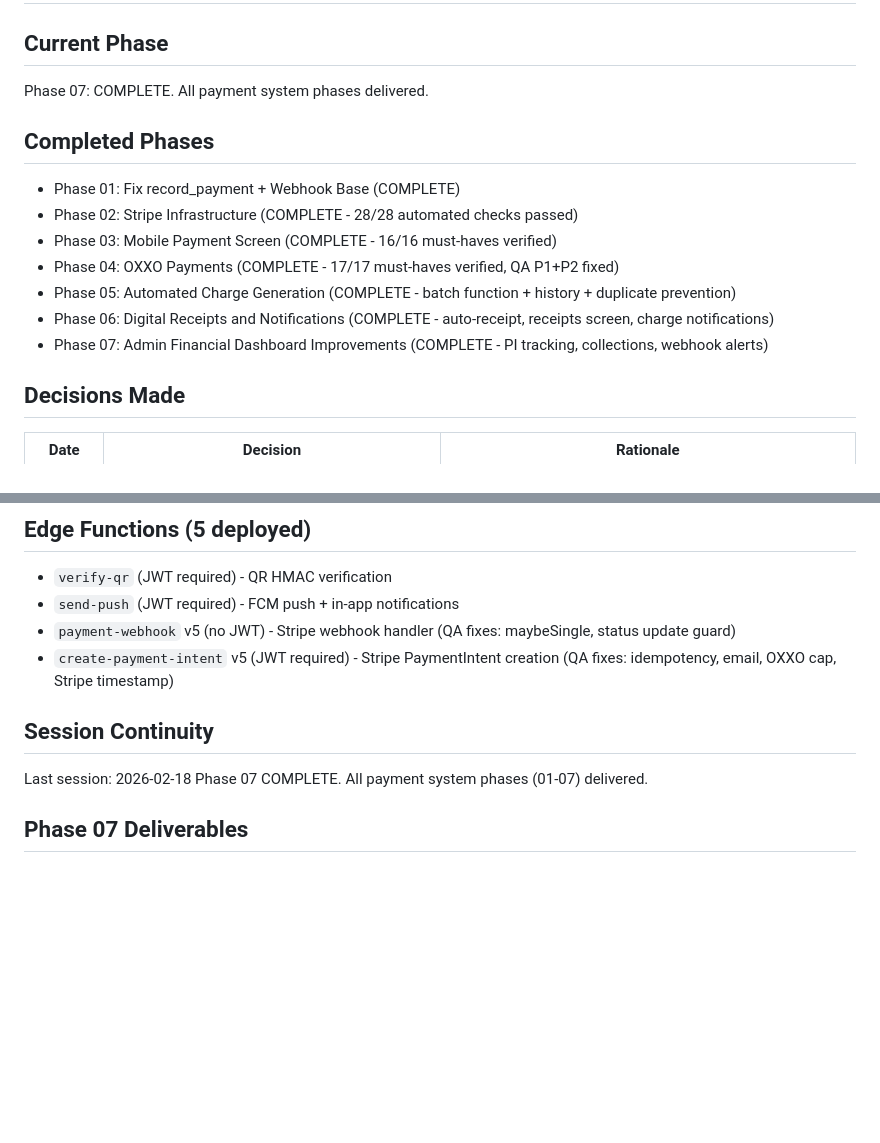
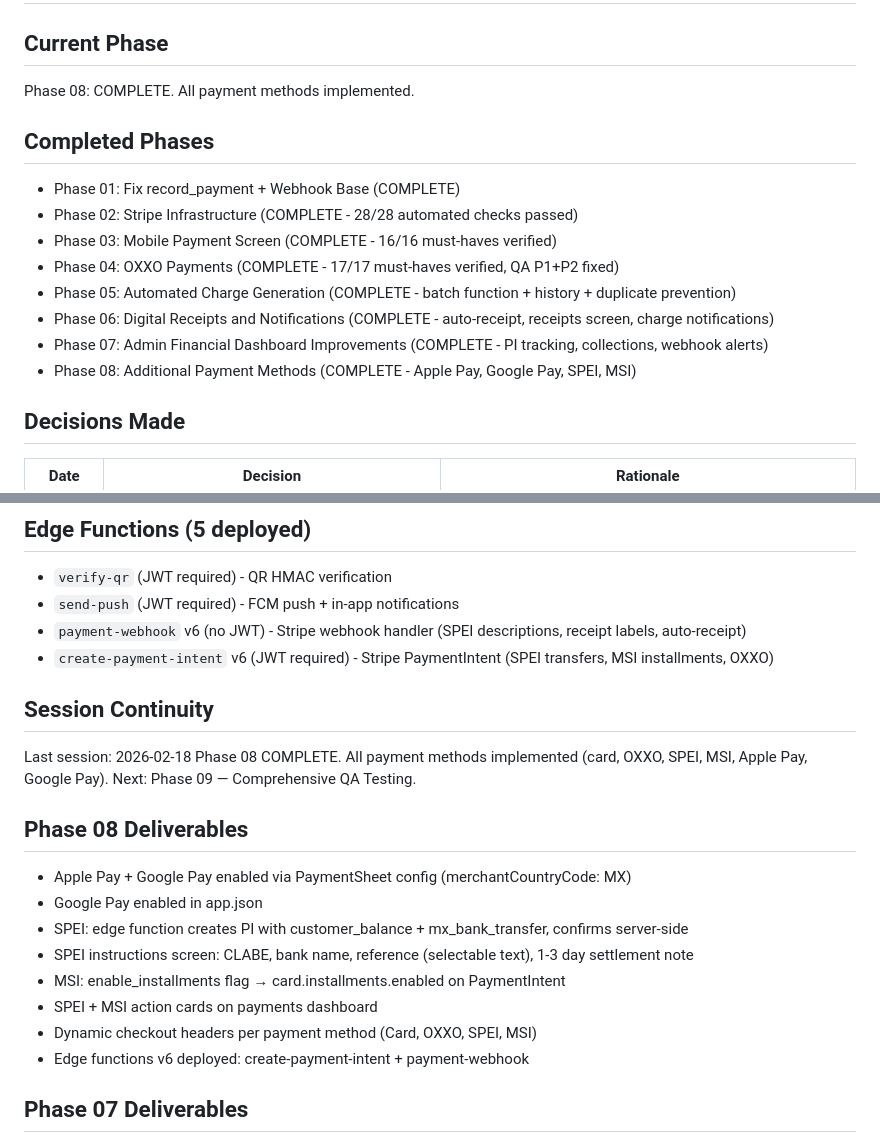
Before and after one commit to LoGebo/colony, a Markdown page: .planning/STATE.md, 2 parts joined by grey strips. Rendered like a GitHub page; blank space fills up the shorter version.

```diff
--- a/.planning/STATE.md
+++ b/.planning/STATE.md
@@ -1,7 +1,7 @@
 # Project State
 
 ## Current Phase
-Phase 07: COMPLETE. All payment system phases delivered.
+Phase 08: COMPLETE. All payment methods implemented.
 
 ## Completed Phases
 - Phase 01: Fix record_payment + Webhook Base (COMPLETE)
@@ -11,6 +11,7 @@ Phase 07: COMPLETE. All payment system phases delivered.
 - Phase 05: Automated Charge Generation (COMPLETE - batch function + history + duplicate prevention)
 - Phase 06: Digital Receipts and Notifications (COMPLETE - auto-receipt, receipts screen, charge notifications)
 - Phase 07: Admin Financial Dashboard Improvements (COMPLETE - PI tracking, collections, webhook alerts)
+- Phase 08: Additional Payment Methods (COMPLETE - Apple Pay, Google Pay, SPEI, MSI)
 
 ## Decisions Made
 
@@ -96,12 +97,23 @@ Phase 07: COMPLETE. All payment system phases delivered.
 ## Edge Functions (5 deployed)
 - `verify-qr` (JWT required) - QR HMAC verification
 - `send-push` (JWT required) - FCM push + in-app notifications
-- `payment-webhook` v5 (no JWT) - Stripe webhook handler (QA fixes: maybeSingle, status update guard)
-- `create-payment-intent` v5 (JWT required) - Stripe PaymentIntent creation (QA fixes: idempotency, email, OXXO cap, Stripe timestamp)
+- `payment-webhook` v6 (no JWT) - Stripe webhook handler (SPEI descriptions, receipt labels, auto-receipt)
+- `create-payment-intent` v6 (JWT required) - Stripe PaymentIntent (SPEI transfers, MSI installments, OXXO)
 
 ## Session Continuity
 Last session: 2026-02-18
-Phase 07 COMPLETE. All payment system phases (01-07) delivered.
+Phase 08 COMPLETE. All payment methods implemented (card, OXXO, SPEI, MSI, Apple Pay, Google Pay).
+Next: Phase 09 — Comprehensive QA Testing.
+
+## Phase 08 Deliverables
+- Apple Pay + Google Pay enabled via PaymentSheet config (merchantCountryCode: MX)
+- Google Pay enabled in app.json
+- SPEI: edge function creates PI with customer_balance + mx_bank_transfer, confirms server-side
+- SPEI instructions screen: CLABE, bank name, reference (selectable text), 1-3 day settlement note
+- MSI: enable_installments flag → card.installments.enabled on PaymentIntent
+- SPEI + MSI action cards on payments dashboard
+- Dynamic checkout headers per payment method (Card, OXXO, SPEI, MSI)
+- Edge functions v6 deployed: create-payment-intent + payment-webhook
 
 ## Phase 07 Deliverables
 - `usePaymentIntents` hook with status filtering + unit enrichment
```
Also changed, not shown: .planning/ROADMAP.md (+28 -7 lines).
